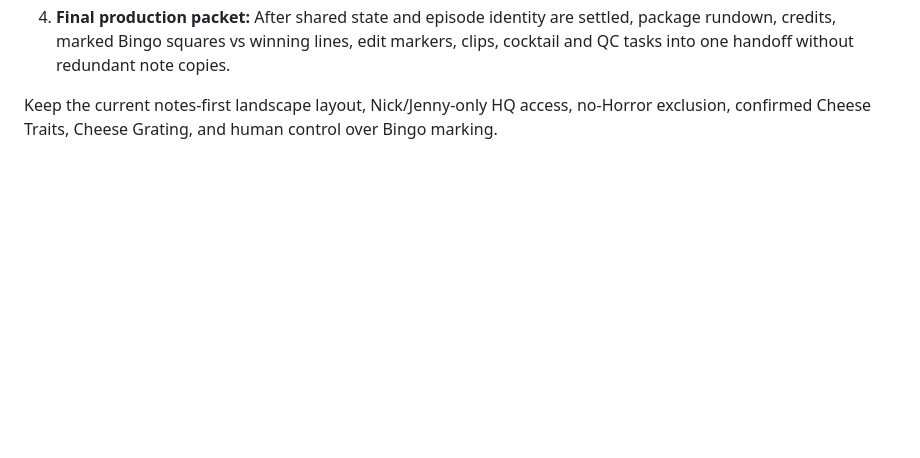
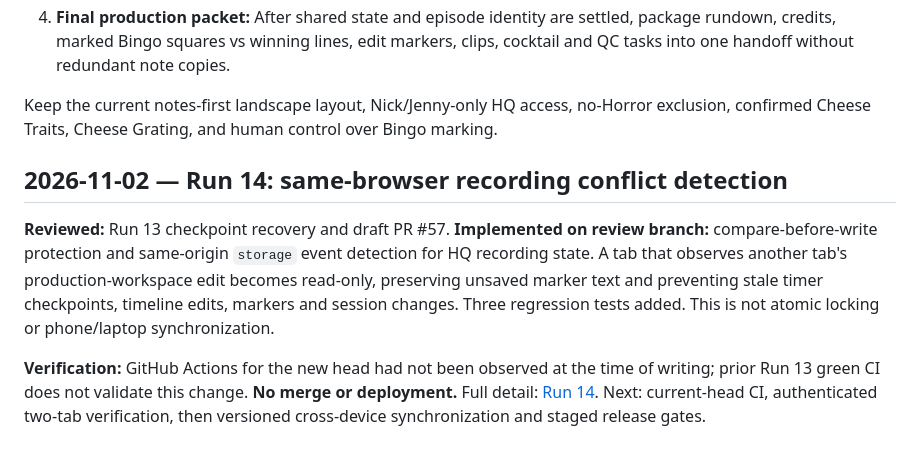
Before and after one commit to Moldavite333/Cheese-Louise, a Markdown page: docs/HQ-IMPROVEMENT-LAB.md, the part around the change. Rendered like a GitHub page; blank space fills up the shorter version.

Commit message:
Advance HQ master progress log with Run 14 tab-conflict protection

```diff
--- a/docs/HQ-IMPROVEMENT-LAB.md
+++ b/docs/HQ-IMPROVEMENT-LAB.md
@@ -24,3 +24,9 @@ This log tracks **reviewable incremental work**. Do not conflate a draft PR with
 4. **Final production packet:** After shared state and episode identity are settled, package rundown, credits, marked Bingo squares vs winning lines, edit markers, clips, cocktail and QC tasks into one handoff without redundant note copies.
 
 Keep the current notes-first landscape layout, Nick/Jenny-only HQ access, no-Horror exclusion, confirmed Cheese Traits, Cheese Grating, and human control over Bingo marking.
+
+## 2026-11-02 — Run 14: same-browser recording conflict detection
+
+**Reviewed:** Run 13 checkpoint recovery and draft PR #57. **Implemented on review branch:** compare-before-write protection and same-origin `storage` event detection for HQ recording state. A tab that observes another tab's production-workspace edit becomes read-only, preserving unsaved marker text and preventing stale timer checkpoints, timeline edits, markers and session changes. Three regression tests added. This is not atomic locking or phone/laptop synchronization.
+
+**Verification:** GitHub Actions for the new head had not been observed at the time of writing; prior Run 13 green CI does not validate this change. **No merge or deployment.** Full detail: [Run 14](HQ-IMPROVEMENT-LAB-2026-11-02-RUN14.md). Next: current-head CI, authenticated two-tab verification, then versioned cross-device synchronization and staged release gates.
```
